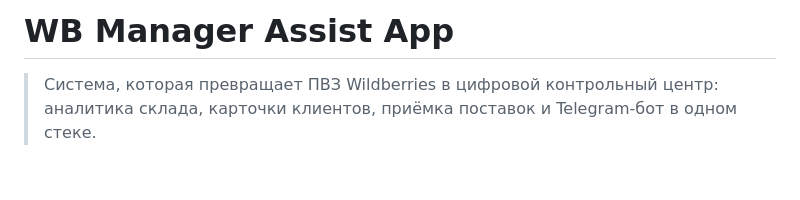
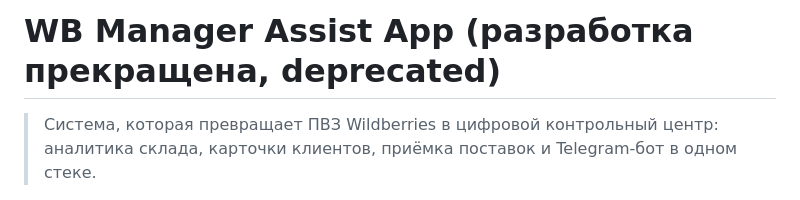
Before and after one commit to wyrtensi/WB-Manager, a Markdown page: README.md, the part around the change. GitHub-like rendering; blank space fills up the shorter version.

```diff
--- a/README.md
+++ b/README.md
@@ -1,4 +1,4 @@
-# WB Manager Assist App
+# WB Manager Assist App (разработка прекращена, deprecated)
 
 > Система, которая превращает ПВЗ Wildberries в цифровой контрольный центр: аналитика склада, карточки клиентов, приёмка поставок и Telegram-бот в одном стеке.
 
```
